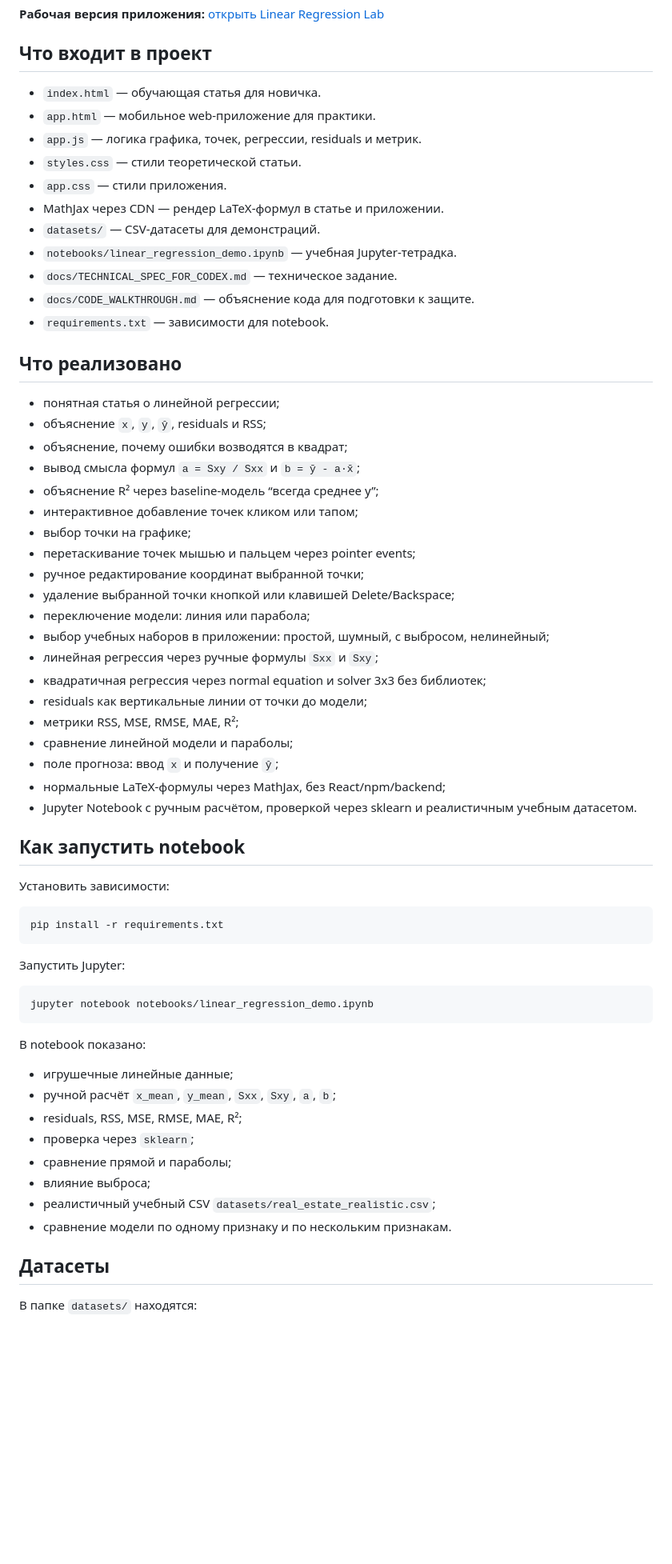
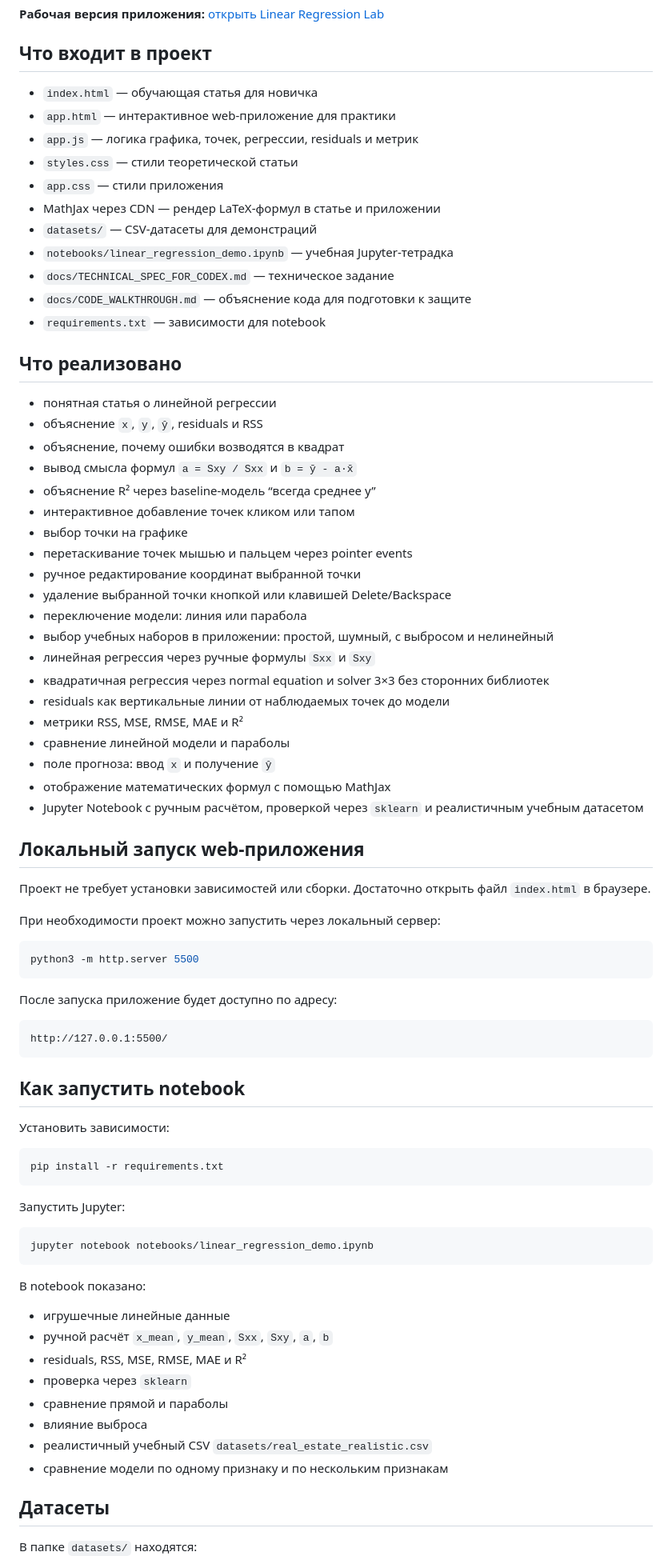
Before and after one commit to Ufpngh/linear_regression_coursework, a Markdown page: README.md, the part around one of its changes. Shown at 80% size. Drawn GitHub-style; blank space fills up the shorter version.

Commit message:
added_local_and_text_on_readme

````diff
--- a/README.md
+++ b/README.md
@@ -10,40 +10,56 @@
 
 ## Что входит в проект
 
-- `index.html` — обучающая статья для новичка.
-- `app.html` — мобильное web-приложение для практики.
-- `app.js` — логика графика, точек, регрессии, residuals и метрик.
-- `styles.css` — стили теоретической статьи.
-- `app.css` — стили приложения.
-- MathJax через CDN — рендер LaTeX-формул в статье и приложении.
-- `datasets/` — CSV-датасеты для демонстраций.
-- `notebooks/linear_regression_demo.ipynb` — учебная Jupyter-тетрадка.
-- `docs/TECHNICAL_SPEC_FOR_CODEX.md` — техническое задание.
-- `docs/CODE_WALKTHROUGH.md` — объяснение кода для подготовки к защите.
-- `requirements.txt` — зависимости для notebook.
+* `index.html` — обучающая статья для новичка
+* `app.html` — интерактивное web-приложение для практики
+* `app.js` — логика графика, точек, регрессии, residuals и метрик
+* `styles.css` — стили теоретической статьи
+* `app.css` — стили приложения
+* MathJax через CDN — рендер LaTeX-формул в статье и приложении
+* `datasets/` — CSV-датасеты для демонстраций
+* `notebooks/linear_regression_demo.ipynb` — учебная Jupyter-тетрадка
+* `docs/TECHNICAL_SPEC_FOR_CODEX.md` — техническое задание
+* `docs/CODE_WALKTHROUGH.md` — объяснение кода для подготовки к защите
+* `requirements.txt` — зависимости для notebook
 
 ## Что реализовано
 
-- понятная статья о линейной регрессии;
-- объяснение `x`, `y`, `ŷ`, residuals и RSS;
-- объяснение, почему ошибки возводятся в квадрат;
-- вывод смысла формул `a = Sxy / Sxx` и `b = ȳ - a·x̄`;
-- объяснение R² через baseline-модель “всегда среднее y”;
-- интерактивное добавление точек кликом или тапом;
-- выбор точки на графике;
-- перетаскивание точек мышью и пальцем через pointer events;
-- ручное редактирование координат выбранной точки;
-- удаление выбранной точки кнопкой или клавишей Delete/Backspace;
-- переключение модели: линия или парабола;
-- выбор учебных наборов в приложении: простой, шумный, с выбросом, нелинейный;
-- линейная регрессия через ручные формулы `Sxx` и `Sxy`;
-- квадратичная регрессия через normal equation и solver 3x3 без библиотек;
-- residuals как вертикальные линии от точки до модели;
-- метрики RSS, MSE, RMSE, MAE, R²;
-- сравнение линейной модели и параболы;
-- поле прогноза: ввод `x` и получение `ŷ`;
-- нормальные LaTeX-формулы через MathJax, без React/npm/backend;
-- Jupyter Notebook с ручным расчётом, проверкой через sklearn и реалистичным учебным датасетом.
+* понятная статья о линейной регрессии
+* объяснение `x`, `y`, `ŷ`, residuals и RSS
+* объяснение, почему ошибки возводятся в квадрат
+* вывод смысла формул `a = Sxy / Sxx` и `b = ȳ - a·x̄`
+* объяснение R² через baseline-модель “всегда среднее y”
+* интерактивное добавление точек кликом или тапом
+* выбор точки на графике
+* перетаскивание точек мышью и пальцем через pointer events
+* ручное редактирование координат выбранной точки
+* удаление выбранной точки кнопкой или клавишей Delete/Backspace
+* переключение модели: линия или парабола
+* выбор учебных наборов в приложении: простой, шумный, с выбросом и нелинейный
+* линейная регрессия через ручные формулы `Sxx` и `Sxy`
+* квадратичная регрессия через normal equation и solver 3×3 без сторонних библиотек
+* residuals как вертикальные линии от наблюдаемых точек до модели
+* метрики RSS, MSE, RMSE, MAE и R²
+* сравнение линейной модели и параболы
+* поле прогноза: ввод `x` и получение `ŷ`
+* отображение математических формул с помощью MathJax
+* Jupyter Notebook с ручным расчётом, проверкой через `sklearn` и реалистичным учебным датасетом
+
+## Локальный запуск web-приложения
+
+Проект не требует установки зависимостей или сборки. Достаточно открыть файл `index.html` в браузере.
+
+При необходимости проект можно запустить через локальный сервер:
+
+```bash
+python3 -m http.server 5500
+```
+
+После запуска приложение будет доступно по адресу:
+
+```text
+http://127.0.0.1:5500/
+```
 
 ## Как запустить notebook
 
@@ -61,14 +77,14 @@ jupyter notebook notebooks/linear_regression_demo.ipynb
 
 В notebook показано:
 
-- игрушечные линейные данные;
-- ручной расчёт `x_mean`, `y_mean`, `Sxx`, `Sxy`, `a`, `b`;
-- residuals, RSS, MSE, RMSE, MAE, R²;
-- проверка через `sklearn`;
-- сравнение прямой и параболы;
-- влияние выброса;
-- реалистичный учебный CSV `datasets/real_estate_realistic.csv`;
-- сравнение модели по одному признаку и по нескольким признакам.
+* игрушечные линейные данные
+* ручной расчёт `x_mean`, `y_mean`, `Sxx`, `Sxy`, `a`, `b`
+* residuals, RSS, MSE, RMSE, MAE и R²
+* проверка через `sklearn`
+* сравнение прямой и параболы
+* влияние выброса
+* реалистичный учебный CSV `datasets/real_estate_realistic.csv`
+* сравнение модели по одному признаку и по нескольким признакам
 
 ## Датасеты
 
````
Also changed, not shown: other parts of README.md (+17 -16 lines).
